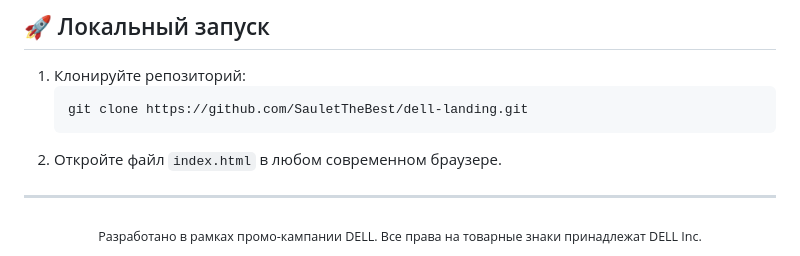
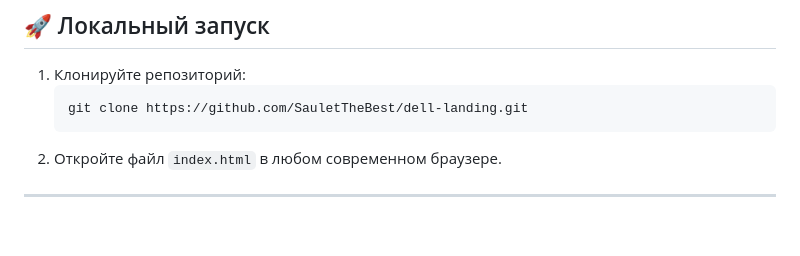
Before and after one commit to SauletTheBest/DELL-landing-page, a Markdown page: README.md, the part around the change. Drawn GitHub-style; blank space fills up the shorter version.

Commit message:
Delete promotional footer section
Removed promotional footer from README.md

```diff
--- a/README.md
+++ b/README.md
@@ -116,7 +116,3 @@ dell-landing/
 2. Откройте файл `index.html` в любом современном браузере.
 
 ---
-
-<div align="center">
-  <sub>Разработано в рамках промо-кампании DELL. Все права на товарные знаки принадлежат DELL Inc.</sub>
-</div>
```
